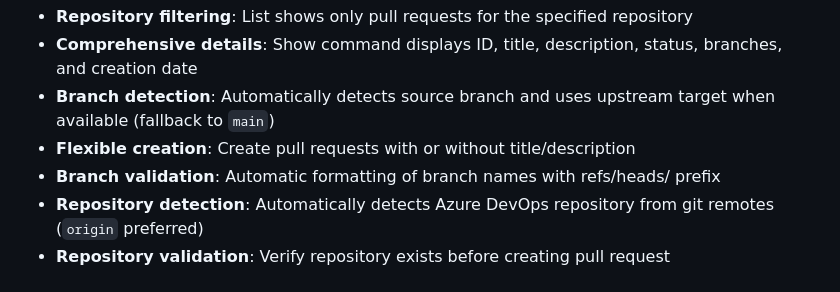
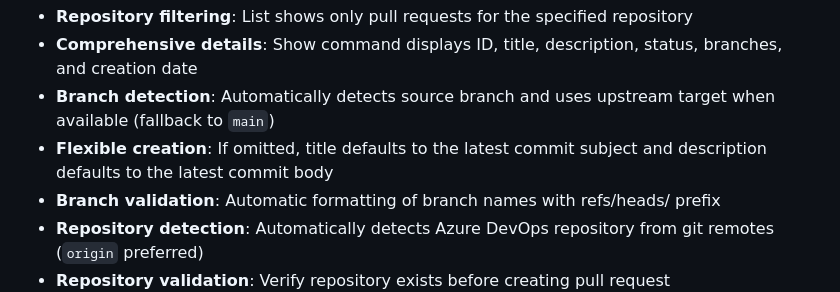
Before and after one commit to christianhelle/azdocli, a Markdown page: README.md, the part around the change. Rendered like a GitHub page.

Commit message:
document commit-message defaults

```diff
--- a/README.md
+++ b/README.md
@@ -189,7 +189,7 @@ azdocli repos pr commits --repo MyRepository --id 123 --project MyProject
 - **Repository filtering**: List shows only pull requests for the specified repository
 - **Comprehensive details**: Show command displays ID, title, description, status, branches, and creation date
 - **Branch detection**: Automatically detects source branch and uses upstream target when available (fallback to `main`)
-- **Flexible creation**: Create pull requests with or without title/description
+- **Flexible creation**: If omitted, title defaults to the latest commit subject and description defaults to the latest commit body
 - **Branch validation**: Automatic formatting of branch names with refs/heads/ prefix
 - **Repository detection**: Automatically detects Azure DevOps repository from git remotes (`origin` preferred)
 - **Repository validation**: Verify repository exists before creating pull request
```
Also changed, not shown: src/README.md (+1 -1 lines).
